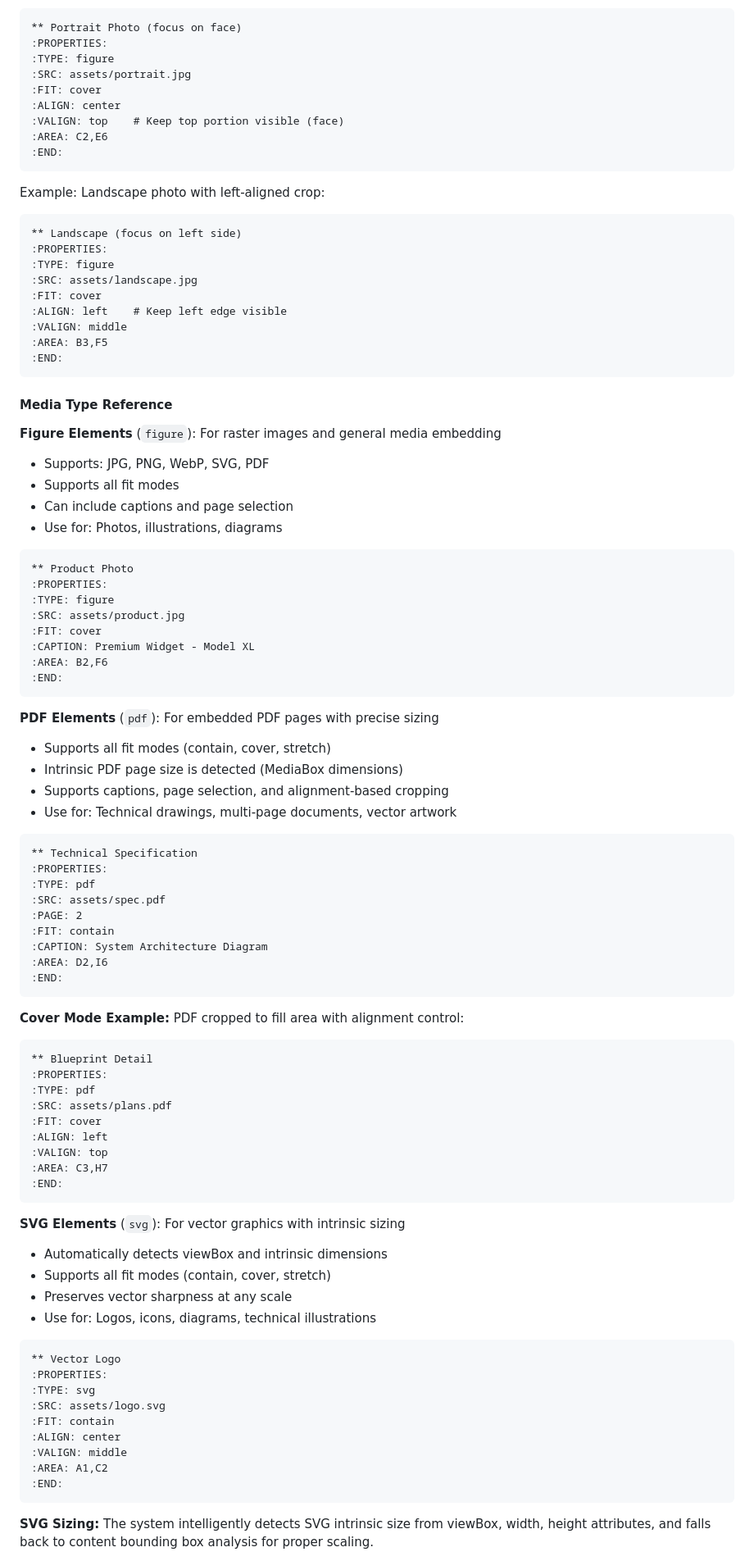
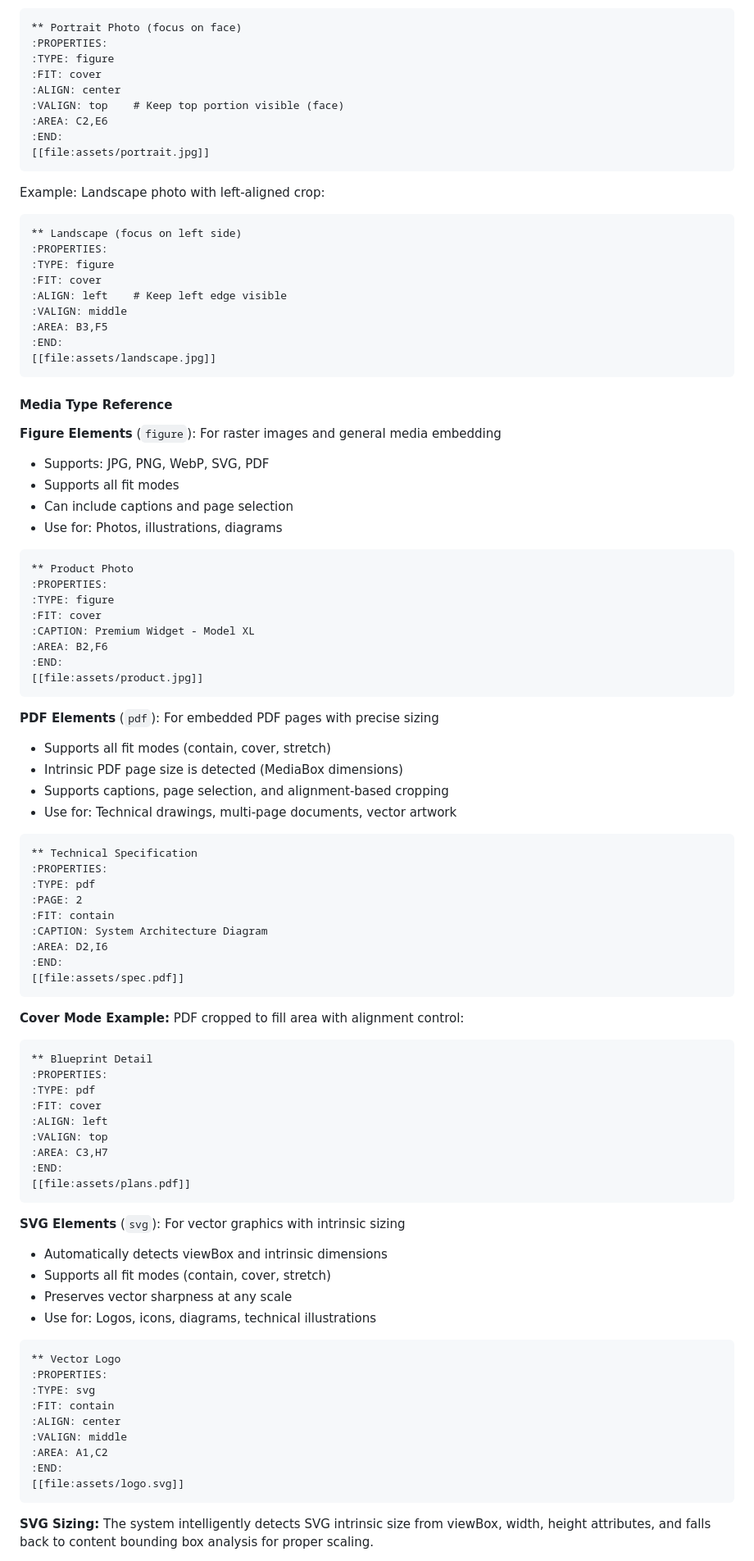
Before and after one commit to sanderboer/typst-pagemaker, a Markdown page: README.md, the part around one of its changes. Shown at 82% size. Rendered like a GitHub page.

````diff
--- a/README.md
+++ b/README.md
@@ -915,12 +926,12 @@ Example: Cover mode with alignment to focus on specific area:
 ** Portrait Photo (focus on face)
 :PROPERTIES:
 :TYPE: figure
-:SRC: assets/portrait.jpg
 :FIT: cover
 :ALIGN: center
 :VALIGN: top    # Keep top portion visible (face)
 :AREA: C2,E6
 :END:
+[[file:assets/portrait.jpg]]
 ```
 
 Example: Landscape photo with left-aligned crop:
@@ -928,12 +939,12 @@ Example: Landscape photo with left-aligned crop:
 ** Landscape (focus on left side)
 :PROPERTIES:
 :TYPE: figure
-:SRC: assets/landscape.jpg
 :FIT: cover
 :ALIGN: left    # Keep left edge visible
 :VALIGN: middle
 :AREA: B3,F5
 :END:
+[[file:assets/landscape.jpg]]
 ```
 
 #### Media Type Reference
@@ -948,11 +959,11 @@ Example: Landscape photo with left-aligned crop:
 ** Product Photo
 :PROPERTIES:
 :TYPE: figure
-:SRC: assets/product.jpg
 :FIT: cover
 :CAPTION: Premium Widget - Model XL
 :AREA: B2,F6
 :END:
+[[file:assets/product.jpg]]
 ```
 
 **PDF Elements** (`pdf`): For embedded PDF pages with precise sizing
@@ -965,12 +976,12 @@ Example: Landscape photo with left-aligned crop:
 ** Technical Specification
 :PROPERTIES:
 :TYPE: pdf
-:SRC: assets/spec.pdf
 :PAGE: 2
 :FIT: contain
 :CAPTION: System Architecture Diagram
 :AREA: D2,I6
 :END:
+[[file:assets/spec.pdf]]
 ```
 
 **Cover Mode Example:** PDF cropped to fill area with alignment control:
@@ -978,12 +989,12 @@ Example: Landscape photo with left-aligned crop:
 ** Blueprint Detail
 :PROPERTIES:
 :TYPE: pdf
-:SRC: assets/plans.pdf
 :FIT: cover
 :ALIGN: left
 :VALIGN: top
 :AREA: C3,H7
 :END:
+[[file:assets/plans.pdf]]
 ```
 
 **SVG Elements** (`svg`): For vector graphics with intrinsic sizing
@@ -996,12 +1007,12 @@ Example: Landscape photo with left-aligned crop:
 ** Vector Logo
 :PROPERTIES:
 :TYPE: svg
-:SRC: assets/logo.svg
 :FIT: contain
 :ALIGN: center
 :VALIGN: middle
 :AREA: A1,C2
 :END:
+[[file:assets/logo.svg]]
 ```
 
 **SVG Sizing:** The system intelligently detects SVG intrinsic size from viewBox, width, height attributes, and falls back to content bounding box analysis for proper scaling.
````
Also changed, not shown: other parts of README.md (+52 -41 lines).
